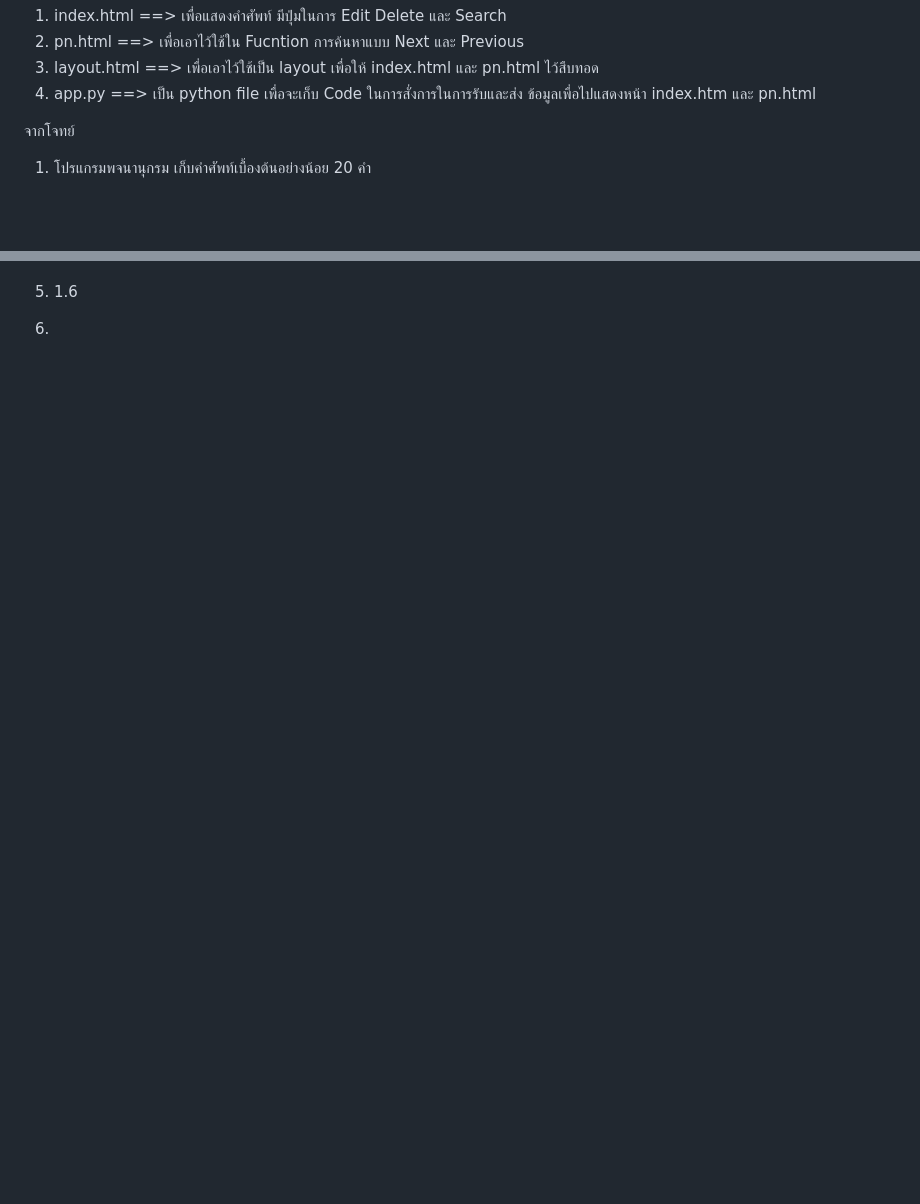
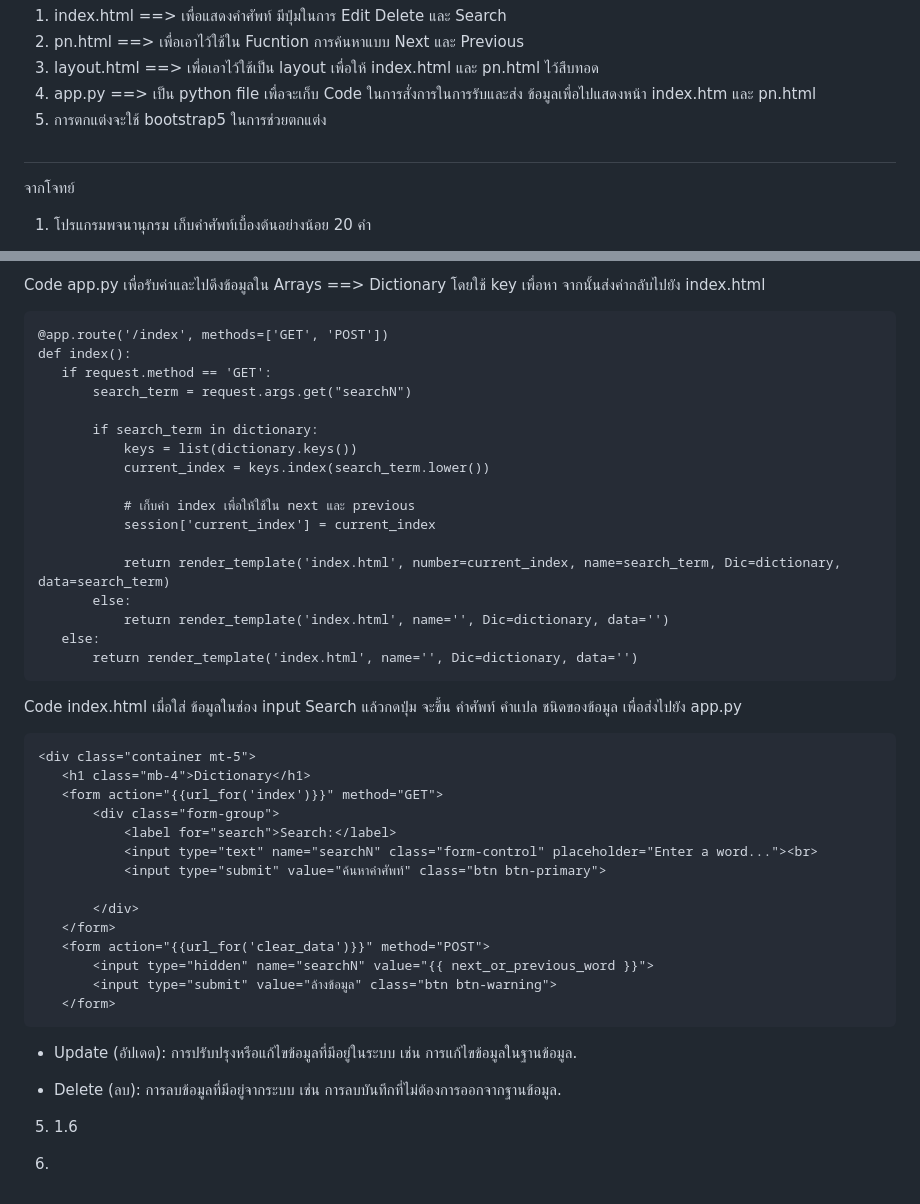
Before and after one commit to DionTawatchai/Web_Dictionary_By_python, a Markdown page: README.md, 2 parts joined by grey strips. Rendered like a GitHub page; blank space fills up the shorter version.

```diff
--- a/README.md
+++ b/README.md
@@ -20,6 +20,8 @@ Flask Python Freamwork จะใช้หลักการของ (MTV) โ
 2. pn.html ==> เพื่อเอาไว้ใช้ใน Fucntion การค้นหาแบบ Next และ Previous
 3. layout.html ==> เพื่อเอาไว้ใช้เป็น layout เพื่อให้ index.html และ pn.html ไว้สืบทอด
 4. app.py ==> เป็น python file เพื่อจะเก็บ Code ในการสั่งการในการรับและส่ง ข้อมูลเพื่อไปแสดงหน้า index.htm และ pn.html
+5. การตกแต่งจะใช้ bootstrap5 ในการช่วยตกแต่ง
+#
 
 จากโจทย์
 1. โปรแกรมพจนานุกรม เก็บคำศัพท์เบื้องต้นอย่างน้อย 20 คำ
@@ -180,3 +203,52 @@ Code index.html เมื่อกดปุ่มเพิ่มคำศัพ
+Code app.py เพื่อรับค่าและไปดึงข้อมูลใน Arrays ==> Dictionary โดยใช้ key เพื่อหา จากนั้นส่งค่ากลับไปยัง index.html
+
+    @app.route('/index', methods=['GET', 'POST'])
+    def index():
+       if request.method == 'GET':
+           search_term = request.args.get("searchN")
+
+           if search_term in dictionary:
+               keys = list(dictionary.keys())
+               current_index = keys.index(search_term.lower())
+
+               # เก็บค่า index เพื่อให้ใช้ใน next และ previous
+               session['current_index'] = current_index
+
+               return render_template('index.html', number=current_index, name=search_term, Dic=dictionary, data=search_term)
+           else:
+               return render_template('index.html', name='', Dic=dictionary, data='')
+       else:
+           return render_template('index.html', name='', Dic=dictionary, data='')
+
+Code index.html เมื่อใส่ ข้อมูลในช่อง input Search แล้วกดปุ่ม จะขึ้น คำศัพท์ คำแปล ชนิดของข้อมูล เพื่อส่งไปยัง app.py
+
+    <div class="container mt-5">
+       <h1 class="mb-4">Dictionary</h1>
+       <form action="{{url_for('index')}}" method="GET">
+           <div class="form-group">
+               <label for="search">Search:</label>
+               <input type="text" name="searchN" class="form-control" placeholder="Enter a word..."><br>
+               <input type="submit" value="ค้นหาคำศัพท์" class="btn btn-primary">
+
+           </div>
+       </form>
+       <form action="{{url_for('clear_data')}}" method="POST">
+           <input type="hidden" name="searchN" value="{{ next_or_previous_word }}">
+           <input type="submit" value="ล้างข้อมูล" class="btn btn-warning">
+       </form>
+
+
+
+
+
+
+
+
+
+
+   - Update (อัปเดต): การปรับปรุงหรือแก้ไขข้อมูลที่มีอยู่ในระบบ เช่น การแก้ไขข้อมูลในฐานข้อมูล.
+
+   - Delete (ลบ): การลบข้อมูลที่มีอยู่จากระบบ เช่น การลบบันทึกที่ไม่ต้องการออกจากฐานข้อมูล.
 
 
 
```
Also changed, not shown: other parts of README.md (+25 -4 lines).
